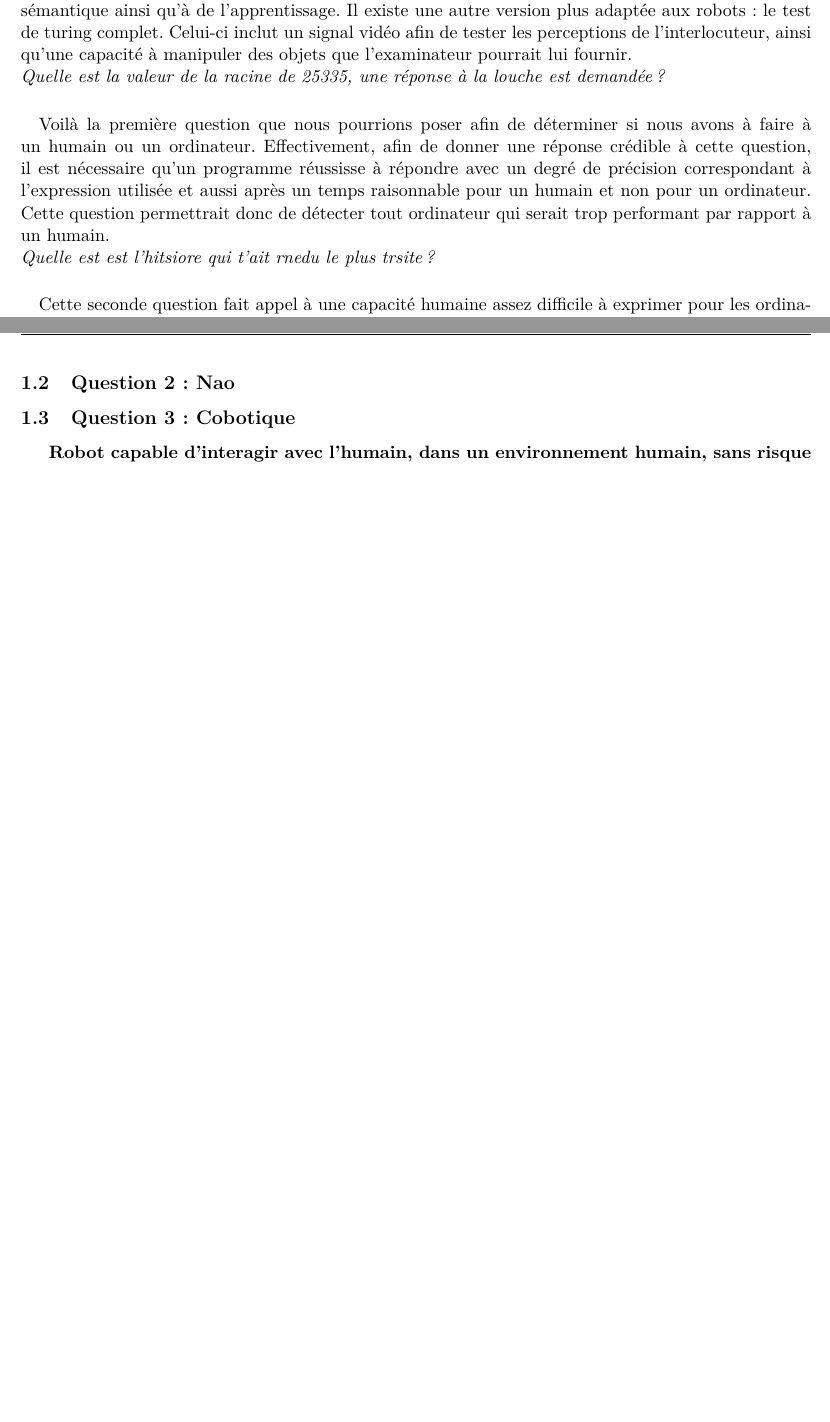
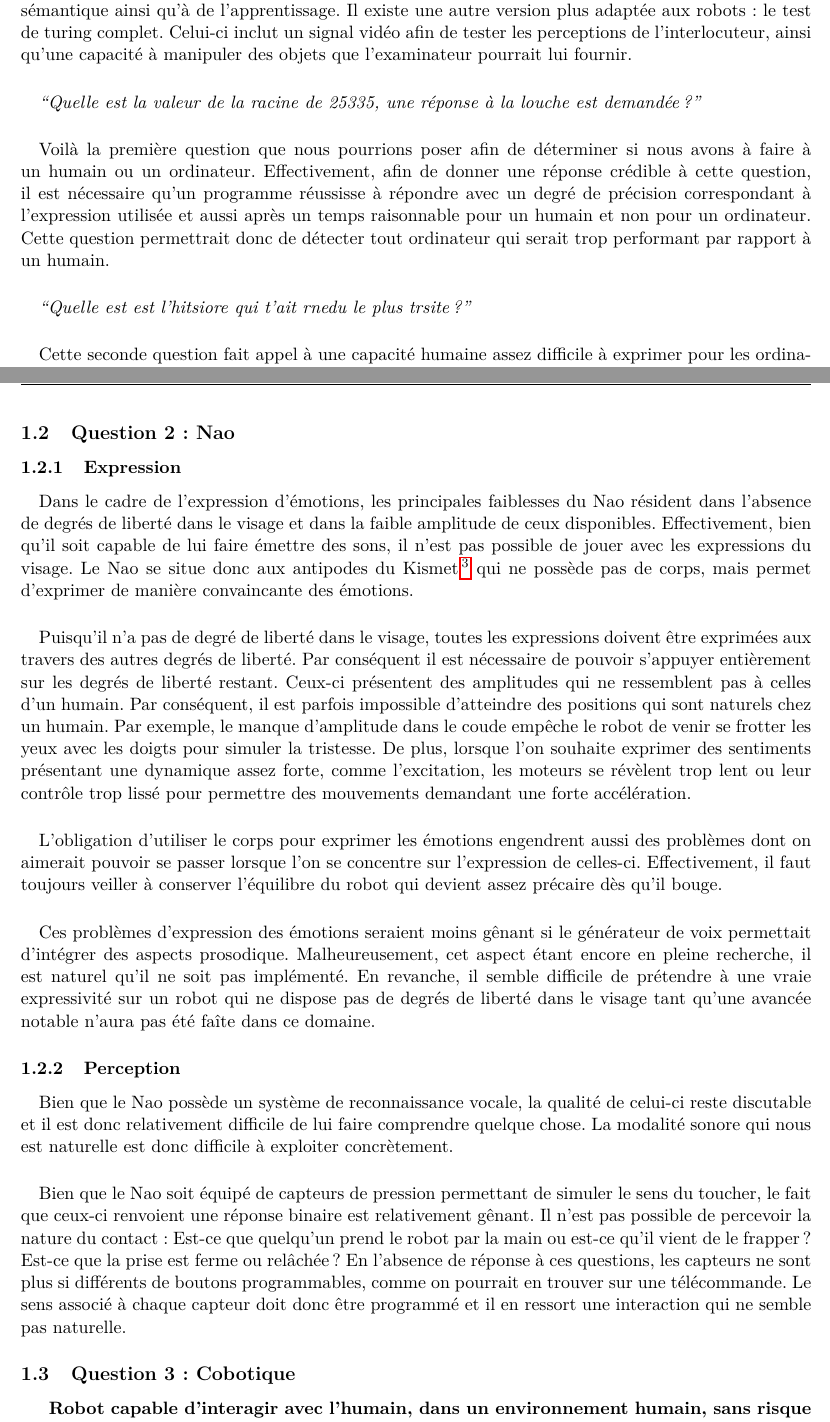
Before and after one commit to medrimonia/ProjetIHR, a LaTeX document (report/report.tex, which reads report/nao.tex, report/partieI.tex): two parts of pages 3 and 4 of 8 before the commit and two parts of pages 3 and 4 of 9 after it, joined at a grey line, cut so that both start at the same text, the shorter picture padded with empty space. Compiled offline with pdfLaTeX.

Commit message:
Début faiblesses de nao

```diff
--- /dev/null
+++ b/report/nao.tex
@@ -0,0 +1,64 @@
+% mini intro
+\subsubsection{Expression}
+\paragraph{}
+Dans le cadre de l'expression d'émotions, les principales faiblesses du Nao
+résident dans l'absence de degrés de liberté dans le visage et
+dans la faible amplitude de ceux disponibles. Effectivement, bien qu'il soit
+capable de lui faire émettre des sons, il n'est pas possible de jouer avec
+les expressions du visage. Le Nao se situe donc aux antipodes du Kismet
+\footnote{\url{http://www.ai.mit.edu/projects/sociable/baby-bits.html}} qui
+ne possède pas de corps, mais permet d'exprimer de manière convaincante des
+émotions.
+
+% Limitations des degrés de libertés
+\paragraph{}
+Puisqu'il n'a pas de degré de liberté dans le visage, toutes les expressions
+doivent être exprimées aux travers des autres degrés de liberté. Par
+conséquent il est nécessaire de pouvoir s'appuyer entièrement sur les degrés
+de liberté restant. Ceux-ci présentent des amplitudes qui ne ressemblent pas
+à celles d'un humain. Par conséquent, il est parfois impossible d'atteindre
+des positions qui sont naturels chez un humain. Par exemple, le manque
+d'amplitude dans le coude empêche le robot de venir se frotter les yeux avec
+les doigts pour simuler la tristesse. De plus, lorsque l'on souhaite
+exprimer des sentiments présentant une dynamique assez forte, comme
+l'excitation, les moteurs se révèlent trop lent ou leur contrôle trop lissé
+pour permettre des mouvements demandant une forte accélération.
+
+% Stabilité
+\paragraph{}
+L'obligation d'utiliser le corps pour exprimer les émotions engendrent aussi
+des problèmes dont on aimerait pouvoir se passer lorsque l'on se concentre
+sur l'expression de celles-ci. Effectivement, il faut toujours veiller à
+conserver l'équilibre du robot qui devient assez précaire dès qu'il bouge.
+
+% Prosodie
+\paragraph{}
+Ces problèmes d'expression des émotions seraient moins gênant si le
+générateur de voix permettait d'intégrer des aspects prosodique.
+Malheureusement, cet aspect étant encore en pleine recherche, il est naturel
+qu'il ne soit pas implémenté. En revanche, il semble difficile de prétendre
+à une vraie expressivité sur un robot qui ne dispose pas de degrés de
+liberté dans le visage tant qu'une avancée notable n'aura pas été faîte
+dans ce domaine.
+
+\subsubsection{Perception}
+% Reconnaissance vocale boiteuse
+\paragraph{}
+Bien que le Nao possède un système de reconnaissance vocale, la qualité de
+celui-ci reste discutable et il est donc relativement difficile de lui
+faire comprendre quelque chose. La modalité sonore qui nous est
+naturelle est donc difficile à exploiter concrètement.
+
+% Capteurs binaires
+\paragraph{}
+Bien que le Nao soit équipé de capteurs de pression permettant de simuler le
+sens du toucher, le fait que ceux-ci renvoient une réponse binaire est
+relativement gênant. Il n'est pas possible de percevoir la nature du
+contact~: Est-ce que quelqu'un prend le robot par la main ou est-ce qu'il
+vient de le frapper? Est-ce que la prise est ferme ou relâchée? En l'absence
+de réponse à ces questions, les capteurs ne sont plus si différents de
+boutons programmables, comme on pourrait en trouver sur une télécommande.
+Le sens associé à chaque capteur doit donc être programmé et il en ressort
+une interaction qui ne semble pas naturelle.
+
+% Capteurs visuels
--- a/report/partieI.tex
+++ b/report/partieI.tex
@@ -49,9 +49,10 @@ inclut un signal vidéo afin de tester les perceptions de l'interlocuteur, ainsi
 qu'une capacité à manipuler des objets que l'examinateur pourrait lui fournir.
 
 % Exemple 1 : Question balèze!
+\paragraph{}
 \begin{centering}
-  {\em Quelle est la valeur de la racine de 25335, une réponse à la louche est
-    demandée?}
+  {\em ``Quelle est la valeur de la racine de 25335, une réponse à la louche est
+    demandée?''}
 \end{centering}
 
 \paragraph{}
@@ -79,6 +81,7 @@ naturellement par les humains est en revanche plus compliqué sur un plan
 de traitement automatisé par un programme.
 
 \subsection{Question 2 : Nao}
+\input{nao}
 
 \subsection{Question 3 : Cobotique}
 
```
Also changed, not shown: report/Makefile, report/partieI.tex (3 more changed lines).
